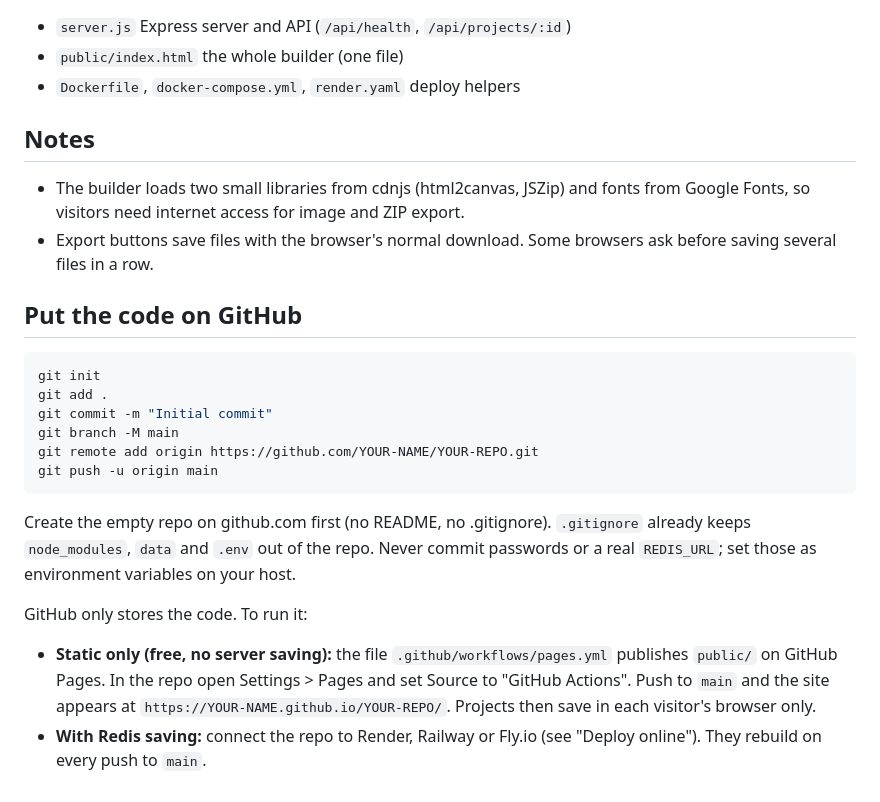
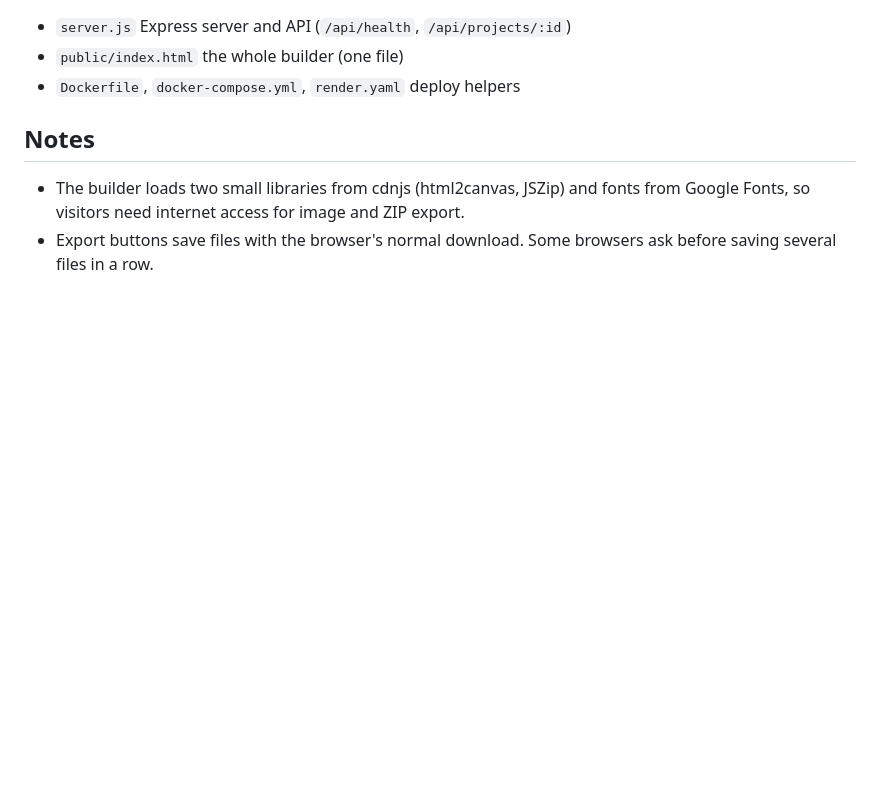
Before and after one commit to JiaJunMY/create-custom-website-tool, a Markdown page: README.md, the part around the change. GitHub-like rendering; blank space fills up the shorter version.

Commit message:
edited readme.md and removed some texts

````diff
--- a/README.md
+++ b/README.md
@@ -74,21 +74,3 @@ No Redis? The app still works. It saves files in `DATA_DIR`, so mount a persiste
 
 - The builder loads two small libraries from cdnjs (html2canvas, JSZip) and fonts from Google Fonts, so visitors need internet access for image and ZIP export.
 - Export buttons save files with the browser's normal download. Some browsers ask before saving several files in a row.
-
-## Put the code on GitHub
-
-```bash
-git init
-git add .
-git commit -m "Initial commit"
-git branch -M main
-git remote add origin https://github.com/YOUR-NAME/YOUR-REPO.git
-git push -u origin main
-```
-
-Create the empty repo on github.com first (no README, no .gitignore). `.gitignore` already keeps `node_modules`, `data` and `.env` out of the repo. Never commit passwords or a real `REDIS_URL`; set those as environment variables on your host.
-
-GitHub only stores the code. To run it:
-
-- **Static only (free, no server saving):** the file `.github/workflows/pages.yml` publishes `public/` on GitHub Pages. In the repo open Settings > Pages and set Source to "GitHub Actions". Push to `main` and the site appears at `https://YOUR-NAME.github.io/YOUR-REPO/`. Projects then save in each visitor's browser only.
-- **With Redis saving:** connect the repo to Render, Railway or Fly.io (see "Deploy online"). They rebuild on every push to `main`.
````
